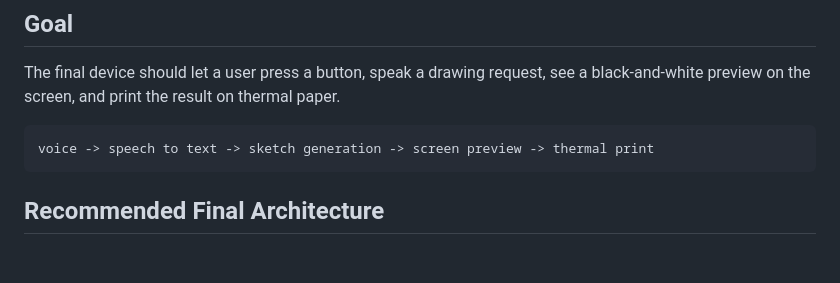
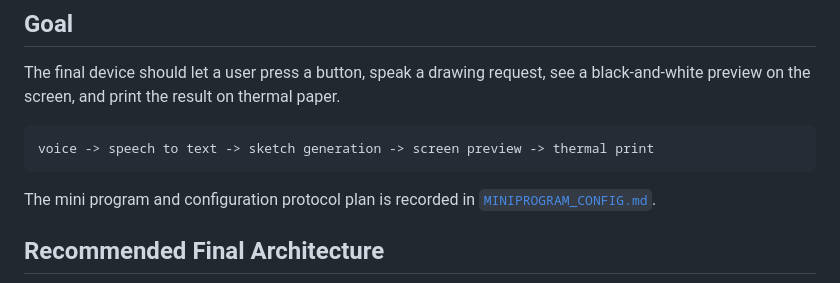
Before and after one commit to liu5020/esp32, a Markdown page: docs/ARCHITECTURE.md, the part around the change. Rendered like a GitHub page; blank space fills up the shorter version.

Commit message:
Document mini program config plan

````diff
--- a/docs/ARCHITECTURE.md
+++ b/docs/ARCHITECTURE.md
@@ -12,6 +12,9 @@ a black-and-white preview on the screen, and print the result on thermal paper.
 ```text
 voice -> speech to text -> sketch generation -> screen preview -> thermal print
 ```
+
+The mini program and configuration protocol plan is recorded in
+[`MINIPROGRAM_CONFIG.md`](MINIPROGRAM_CONFIG.md).
 
 ## Recommended Final Architecture
 
````
Also changed, not shown: docs/MINIPROGRAM_CONFIG.md (added, +195 -0 lines).
